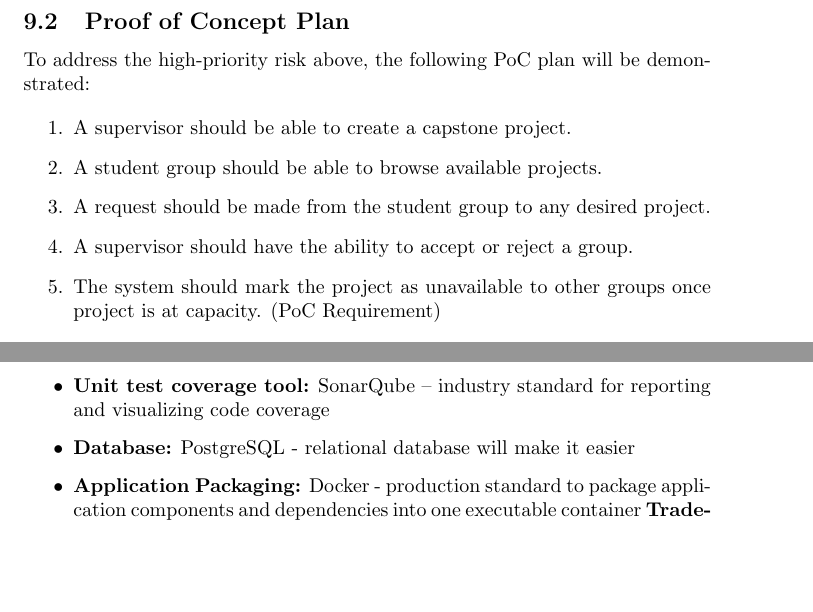
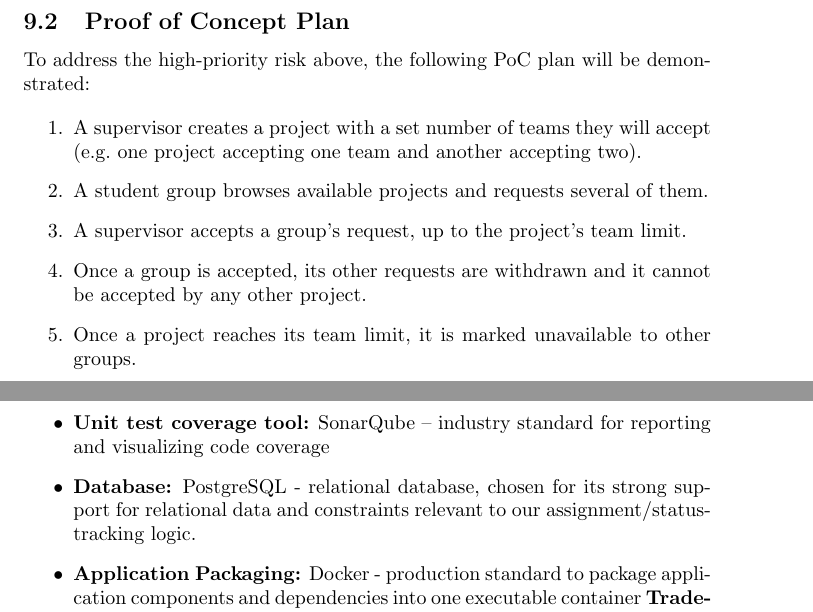
Before and after one commit to Ayushpatel2026/Keystone, a LaTeX document (docs/DevelopmentPlan/DevelopmentPlan.tex): two parts of pages 10 and 12 of 24, joined at a grey line, cut so that both start at the same text, the shorter picture padded with empty space. Compiled offline with pdfLaTeX; a LaTeX package or settings file that is missing is left out.

Commit message:
docs: Problem Statement and Dev Plan minor proofreading changes

```diff
--- a/docs/DevelopmentPlan/DevelopmentPlan.tex
+++ b/docs/DevelopmentPlan/DevelopmentPlan.tex
@@ -408,15 +413,12 @@ To address the high-priority risk above, the following PoC plan will be
 demonstrated:
 
 \begin{enumerate}
-    \item A supervisor should be able to create a capstone project.
-    \item A student group should be able to browse available projects.
-    \item A request should be made from the student group to any desired
-          project.
-    \item A supervisor should have the ability to accept or reject a group.
-    \item The system should mark the project as unavailable to other groups
-          once project is at capacity. (PoC Requirement)
-    \item The student and supervisor views should display a synchronized status
-          after each action (pending, accepted, declined, withdrawn)
-    \item Invalid actions from out-of-date views are attempted by users and
-          rejected by the system (e.g. accepting a group placed on another
-          project or sending a request to a project that has been filled)
+    \item A supervisor creates a project with a set number of teams they will
+          accept (e.g.\ one project accepting one team and another accepting two).
+    \item A student group browses available projects and requests several of them.
+    \item A supervisor accepts a group's request, up to the project's team limit.
+    \item Once a group is accepted, its other requests are withdrawn and it
+          cannot be accepted by any other project.
+    \item Once a project reaches its team limit, it is marked unavailable to
+          other groups.
+    \item Once refreshed, the student and supervisor views should display a synchronized status after each
@@ -469,7 +476,7 @@ supervisors to manually mark a project as taken.
     \item \textbf{Frontend linter:} ESLint -- industry standard for TypeScript/JavaScript, configurable to enforce team-agreed style rules.
     \item \textbf{Backend linter:} Ruff -- industry standard linter, easiest to setup, fastest and most modern
     \item \textbf{Unit test coverage tool:}  SonarQube -- industry standard for reporting and visualizing code coverage
-    \item \textbf{Database:} PostgreSQL - relational database will make it easier
+    \item \textbf{Database:} PostgreSQL - relational database, chosen for its strong support for relational data and constraints relevant to our assignment/status-tracking logic.
     \item \textbf{Application Packaging:} Docker - production standard to package application components and dependencies into one executable container \textbf{Trade-off:} Extra set up is required but this will ensure our code will run anywhere we choose to deploy in the future
     \item \textbf{Continuous Integration:} GitHub Actions. CI will run on every push and pull request, checking: linting (ESLint/Pylint), unit test pass/fail (Jest/pytest), and SonarQube coverage reports.
     \item \textit{Note: the technologies listed here reflect the team's current expectations and are not binding constraints. They may evolve as the project's design becomes more concrete.}
```
Also changed, not shown: docs/ProblemStatementAndGoals/ProblemStatement.tex (+5 -4 lines), docs/DevelopmentPlan/DevelopmentPlan.tex (28 more changed lines).
